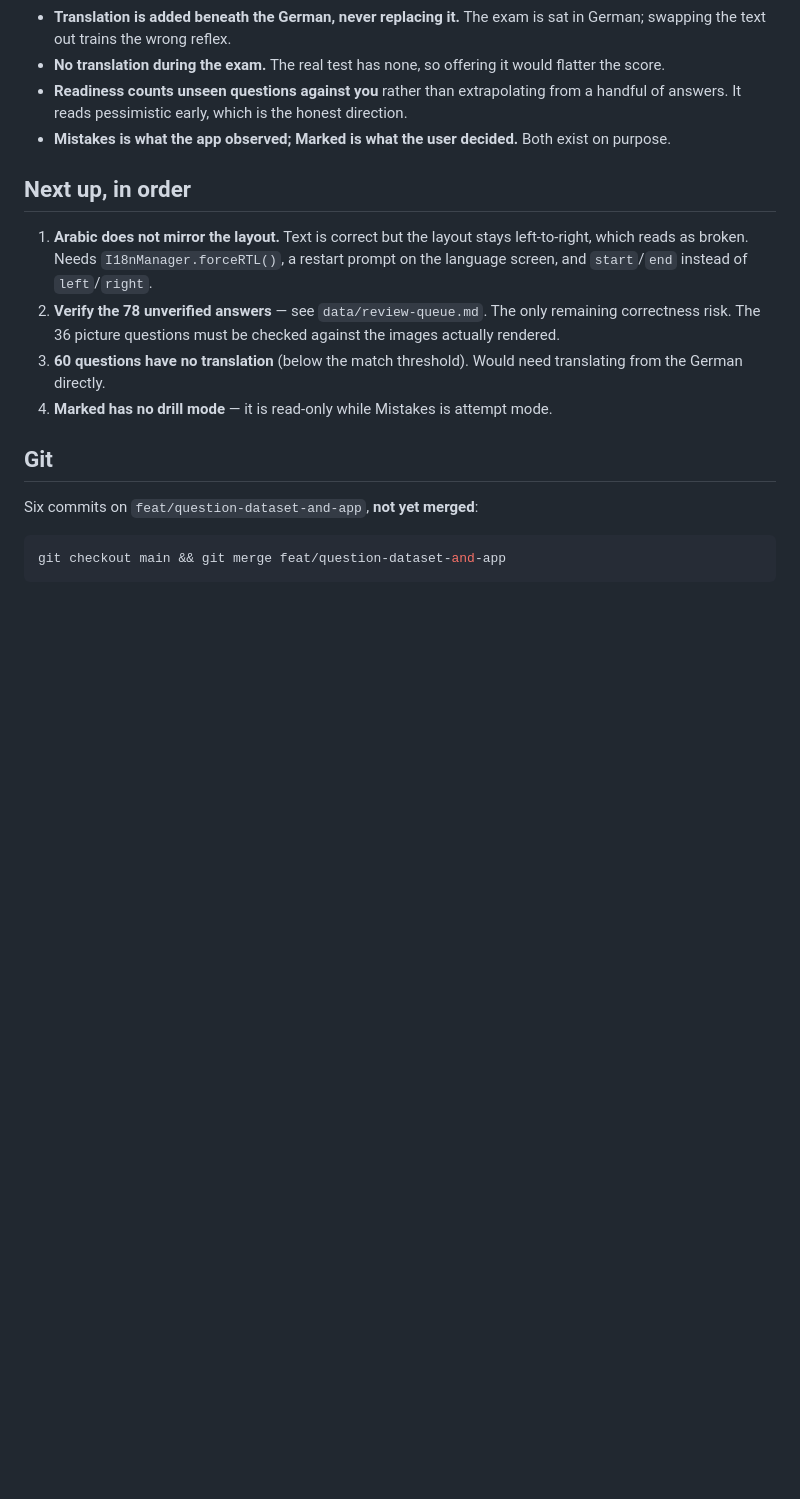
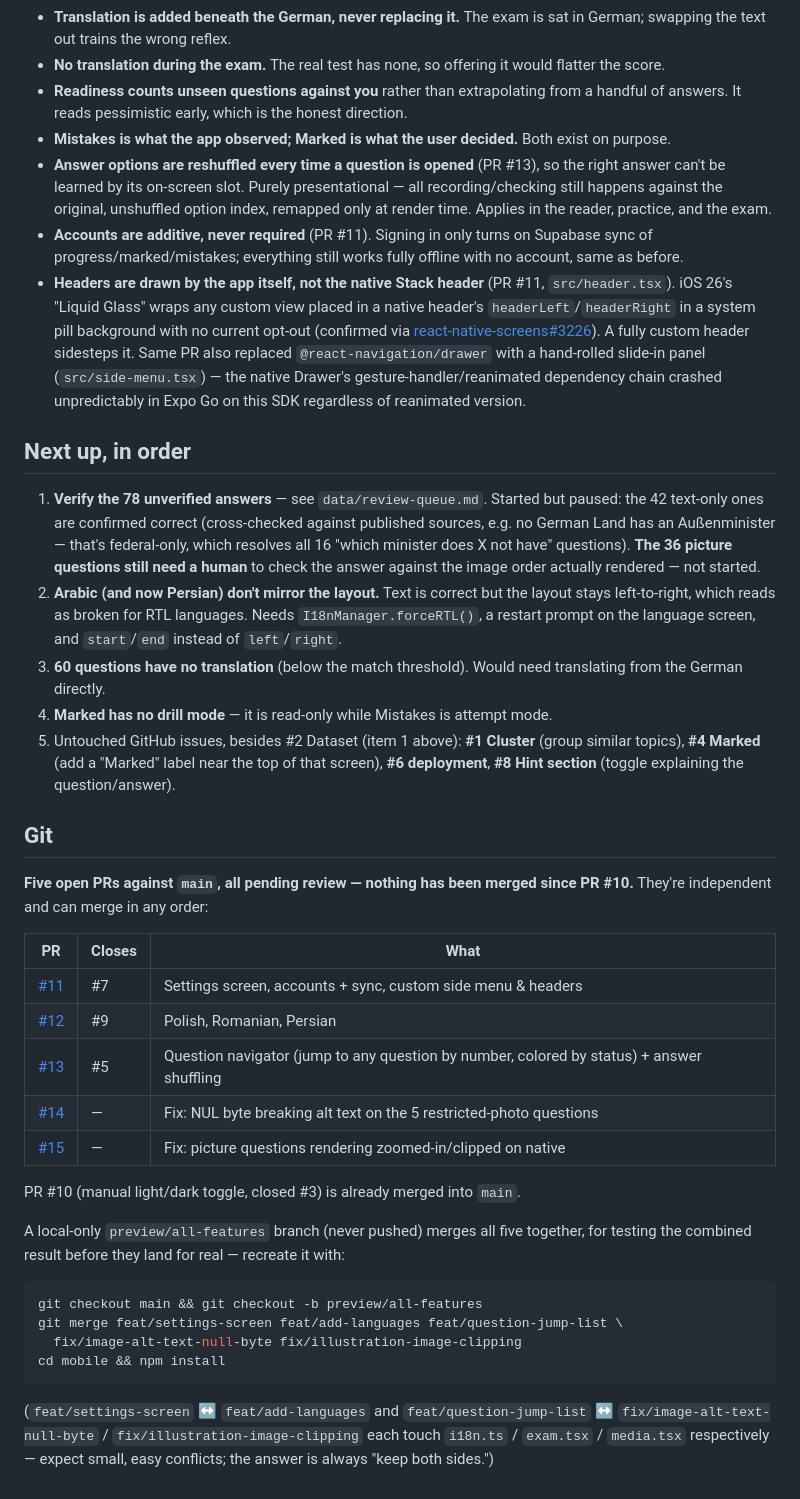
Before and after one commit to himanshu-commits/living_in_deutschland, a Markdown page: STATUS.md, the part around one of its changes. Rendered like a GitHub page; blank space fills up the shorter version.

````diff
--- a/STATUS.md
+++ b/STATUS.md
@@ -136,23 +162,69 @@ Design decisions worth preserving:
   handful of answers. It reads pessimistic early, which is the honest direction.
 - **Mistakes is what the app observed; Marked is what the user decided.** Both exist
   on purpose.
+- **Answer options are reshuffled every time a question is opened** (PR #13), so the
+  right answer can't be learned by its on-screen slot. Purely presentational — all
+  recording/checking still happens against the original, unshuffled option index,
+  remapped only at render time. Applies in the reader, practice, and the exam.
+- **Accounts are additive, never required** (PR #11). Signing in only turns on
+  Supabase sync of progress/marked/mistakes; everything still works fully offline
+  with no account, same as before.
+- **Headers are drawn by the app itself, not the native Stack header** (PR #11,
+  `src/header.tsx`). iOS 26's "Liquid Glass" wraps any custom view placed in a native
+  header's `headerLeft`/`headerRight` in a system pill background with no current
+  opt-out (confirmed via
+  [react-native-screens#3226](https://github.com/software-mansion/react-native-screens/issues/3226)).
+  A fully custom header sidesteps it. Same PR also replaced `@react-navigation/drawer`
+  with a hand-rolled slide-in panel (`src/side-menu.tsx`) — the native Drawer's
+  gesture-handler/reanimated dependency chain crashed unpredictably in Expo Go on
+  this SDK regardless of reanimated version.
 
 ## Next up, in order
 
-1. **Arabic does not mirror the layout.** Text is correct but the layout stays
-   left-to-right, which reads as broken. Needs `I18nManager.forceRTL()`, a restart
-   prompt on the language screen, and `start`/`end` instead of `left`/`right`.
-2. **Verify the 78 unverified answers** — see `data/review-queue.md`. The only
-   remaining correctness risk. The 36 picture questions must be checked against the
-   images actually rendered.
+1. **Verify the 78 unverified answers** — see `data/review-queue.md`. Started but
+   paused: the 42 text-only ones are confirmed correct (cross-checked against
+   published sources, e.g. no German Land has an Außenminister — that's federal-only,
+   which resolves all 16 "which minister does X not have" questions). **The 36
+   picture questions still need a human** to check the answer against the image
+   order actually rendered — not started.
+2. **Arabic (and now Persian) don't mirror the layout.** Text is correct but the
+   layout stays left-to-right, which reads as broken for RTL languages. Needs
+   `I18nManager.forceRTL()`, a restart prompt on the language screen, and
+   `start`/`end` instead of `left`/`right`.
 3. **60 questions have no translation** (below the match threshold). Would need
    translating from the German directly.
 4. **Marked has no drill mode** — it is read-only while Mistakes is attempt mode.
+5. Untouched GitHub issues, besides #2 Dataset (item 1 above): **#1 Cluster**
+   (group similar topics), **#4 Marked** (add a "Marked" label near the top of that
+   screen), **#6 deployment**, **#8 Hint section** (toggle explaining the
+   question/answer).
 
 ## Git
 
-Six commits on `feat/question-dataset-and-app`, **not yet merged**:
+**Five open PRs against `main`, all pending review — nothing has been merged since
+PR #10.** They're independent and can merge in any order:
+
+| PR | Closes | What |
+| --- | --- | --- |
+| [#11](https://github.com/himanshu-commits/living_in_deutschland/pull/11) | #7 | Settings screen, accounts + sync, custom side menu & headers |
+| [#12](https://github.com/himanshu-commits/living_in_deutschland/pull/12) | #9 | Polish, Romanian, Persian |
+| [#13](https://github.com/himanshu-commits/living_in_deutschland/pull/13) | #5 | Question navigator (jump to any question by number, colored by status) + answer shuffling |
+| [#14](https://github.com/himanshu-commits/living_in_deutschland/pull/14) | — | Fix: NUL byte breaking alt text on the 5 restricted-photo questions |
+| [#15](https://github.com/himanshu-commits/living_in_deutschland/pull/15) | — | Fix: picture questions rendering zoomed-in/clipped on native |
+
+PR #10 (manual light/dark toggle, closed #3) is already merged into `main`.
+
+A local-only `preview/all-features` branch (never pushed) merges all five together,
+for testing the combined result before they land for real — recreate it with:
 
 ```sh
-git checkout main && git merge feat/question-dataset-and-app
+git checkout main && git checkout -b preview/all-features
+git merge feat/settings-screen feat/add-languages feat/question-jump-list \
+  fix/image-alt-text-null-byte fix/illustration-image-clipping
+cd mobile && npm install
 ```
+
+(`feat/settings-screen` ↔ `feat/add-languages` and `feat/question-jump-list` ↔
+`fix/image-alt-text-null-byte` / `fix/illustration-image-clipping` each touch
+`i18n.ts` / `exam.tsx` / `media.tsx` respectively — expect small, easy conflicts;
+the answer is always "keep both sides.")
````
Also changed, not shown: other parts of STATUS.md (+41 -15 lines).
